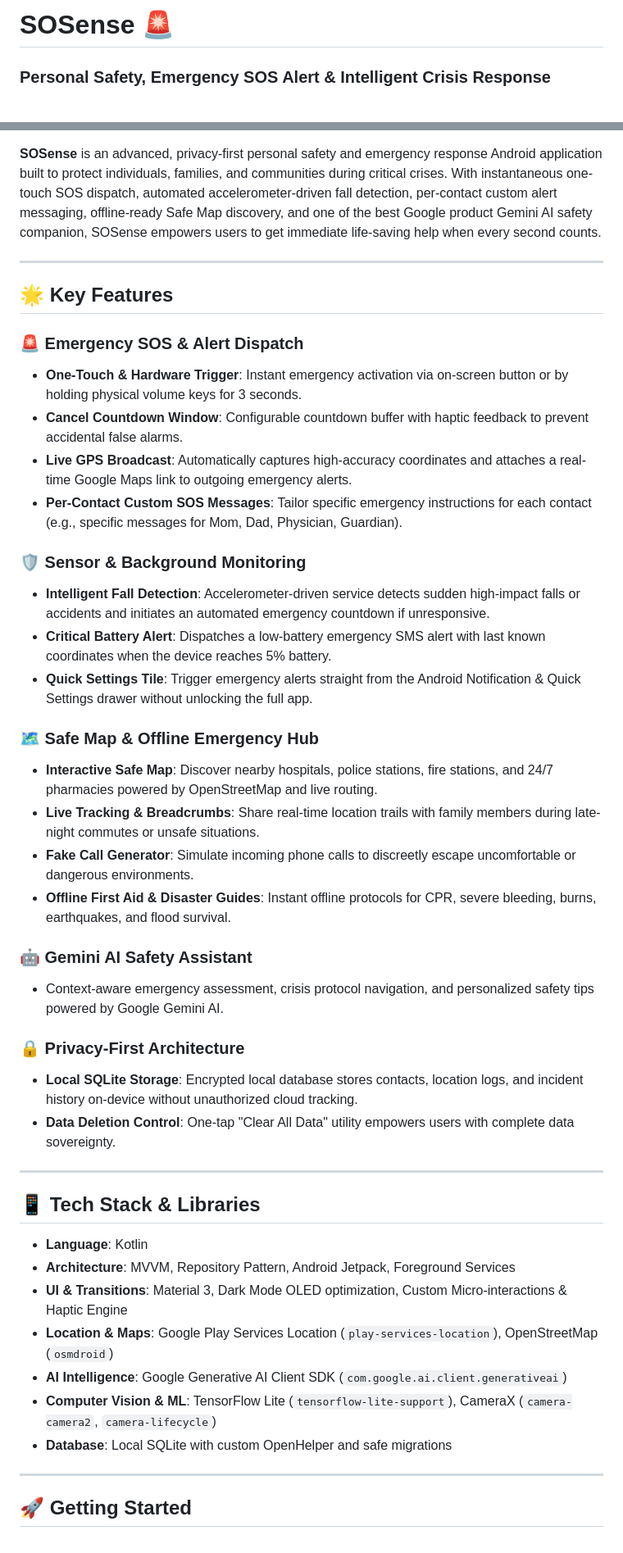
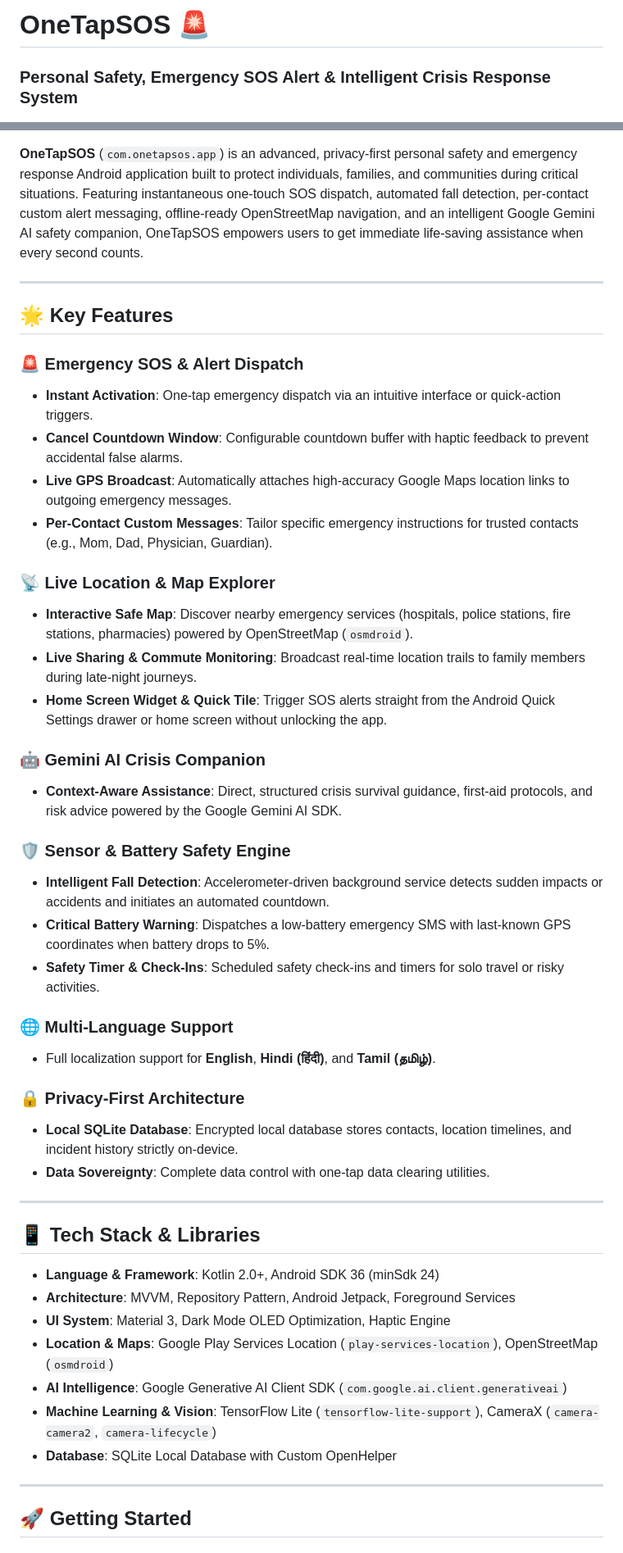
Before and after one commit to TheOrionGD/OneTapSOS, a Markdown page: README.md, 2 parts joined by grey strips. Shown at 82% size. Drawn GitHub-style.

Commit message:
docs: update README.md with v1.2.1 details and codebase analysis

```diff
--- a/README.md
+++ b/README.md
@@ -1,4 +1,4 @@
-# SOSense 🚨
-### Personal Safety, Emergency SOS Alert & Intelligent Crisis Response
+# OneTapSOS 🚨
+### Personal Safety, Emergency SOS Alert & Intelligent Crisis Response System
 
 [![Android](https://img.shields.io/badge/Platform-Android-3DDC84?logo=android&logoColor=white)](https://developer.android.com)
@@ -6,47 +8,49 @@
 [![Gemini AI](https://img.shields.io/badge/AI-Google_Gemini-4285F4?logo=google&logoColor=white)](https://ai.google.dev)
 [![License](https://img.shields.io/badge/License-MIT-blue.svg)](LICENSE)
 
-**SOSense** is an advanced, privacy-first personal safety and emergency response Android application built to protect individuals, families, and communities during critical crises. With instantaneous one-touch SOS dispatch, automated accelerometer-driven fall detection, per-contact custom alert messaging, offline-ready Safe Map discovery, and one of the best Google product Gemini AI safety companion, SOSense empowers users to get immediate life-saving help when every second counts.
+**OneTapSOS** (`com.onetapsos.app`) is an advanced, privacy-first personal safety and emergency response Android application built to protect individuals, families, and communities during critical situations. Featuring instantaneous one-touch SOS dispatch, automated fall detection, per-contact custom alert messaging, offline-ready OpenStreetMap navigation, and an intelligent Google Gemini AI safety companion, OneTapSOS empowers users to get immediate life-saving assistance when every second counts.
 
 ---
 
 ## 🌟 Key Features
 
 ### 🚨 Emergency SOS & Alert Dispatch
-- **One-Touch & Hardware Trigger**: Instant emergency activation via on-screen button or by holding physical volume keys for 3 seconds.
+- **Instant Activation**: One-tap emergency dispatch via an intuitive interface or quick-action triggers.
 - **Cancel Countdown Window**: Configurable countdown buffer with haptic feedback to prevent accidental false alarms.
-- **Live GPS Broadcast**: Automatically captures high-accuracy coordinates and attaches a real-time Google Maps link to outgoing emergency alerts.
-- **Per-Contact Custom SOS Messages**: Tailor specific emergency instructions for each contact (e.g., specific messages for Mom, Dad, Physician, Guardian).
+- **Live GPS Broadcast**: Automatically attaches high-accuracy Google Maps location links to outgoing emergency messages.
+- **Per-Contact Custom Messages**: Tailor specific emergency instructions for trusted contacts (e.g., Mom, Dad, Physician, Guardian).
 
-### 🛡️ Sensor & Background Monitoring
-- **Intelligent Fall Detection**: Accelerometer-driven service detects sudden high-impact falls or accidents and initiates an automated emergency countdown if unresponsive.
-- **Critical Battery Alert**: Dispatches a low-battery emergency SMS alert with last known coordinates when the device reaches 5% battery.
-- **Quick Settings Tile**: Trigger emergency alerts straight from the Android Notification & Quick Settings drawer without unlocking the full app.
+### 📡 Live Location & Map Explorer
+- **Interactive Safe Map**: Discover nearby emergency services (hospitals, police stations, fire stations, pharmacies) powered by OpenStreetMap (`osmdroid`).
+- **Live Sharing & Commute Monitoring**: Broadcast real-time location trails to family members during late-night journeys.
+- **Home Screen Widget & Quick Tile**: Trigger SOS alerts straight from the Android Quick Settings drawer or home screen without unlocking the app.
 
-### 🗺️ Safe Map & Offline Emergency Hub
-- **Interactive Safe Map**: Discover nearby hospitals, police stations, fire stations, and 24/7 pharmacies powered by OpenStreetMap and live routing.
-- **Live Tracking & Breadcrumbs**: Share real-time location trails with family members during late-night commutes or unsafe situations.
-- **Fake Call Generator**: Simulate incoming phone calls to discreetly escape uncomfortable or dangerous environments.
-- **Offline First Aid & Disaster Guides**: Instant offline protocols for CPR, severe bleeding, burns, earthquakes, and flood survival.
+### 🤖 Gemini AI Crisis Companion
+- **Context-Aware Assistance**: Direct, structured crisis survival guidance, first-aid protocols, and risk advice powered by the Google Gemini AI SDK.
 
-### 🤖 Gemini AI Safety Assistant
-- Context-aware emergency assessment, crisis protocol navigation, and personalized safety tips powered by Google Gemini AI.
+### 🛡️ Sensor & Battery Safety Engine
+- **Intelligent Fall Detection**: Accelerometer-driven background service detects sudden impacts or accidents and initiates an automated countdown.
+- **Critical Battery Warning**: Dispatches a low-battery emergency SMS with last-known GPS coordinates when battery drops to 5%.
+- **Safety Timer & Check-Ins**: Scheduled safety check-ins and timers for solo travel or risky activities.
+
+### 🌐 Multi-Language Support
+- Full localization support for **English**, **Hindi (हिंदी)**, and **Tamil (தமிழ்)**.
 
 ### 🔒 Privacy-First Architecture
-- **Local SQLite Storage**: Encrypted local database stores contacts, location logs, and incident history on-device without unauthorized cloud tracking.
-- **Data Deletion Control**: One-tap "Clear All Data" utility empowers users with complete data sovereignty.
+- **Local SQLite Database**: Encrypted local database stores contacts, location timelines, and incident history strictly on-device.
+- **Data Sovereignty**: Complete data control with one-tap data clearing utilities.
 
 ---
 
 ## 📱 Tech Stack & Libraries
 
-- **Language**: Kotlin
+- **Language & Framework**: Kotlin 2.0+, Android SDK 36 (minSdk 24)
 - **Architecture**: MVVM, Repository Pattern, Android Jetpack, Foreground Services
-- **UI & Transitions**: Material 3, Dark Mode OLED optimization, Custom Micro-interactions & Haptic Engine
+- **UI System**: Material 3, Dark Mode OLED Optimization, Haptic Engine
 - **Location & Maps**: Google Play Services Location (`play-services-location`), OpenStreetMap (`osmdroid`)
 - **AI Intelligence**: Google Generative AI Client SDK (`com.google.ai.client.generativeai`)
-- **Computer Vision & ML**: TensorFlow Lite (`tensorflow-lite-support`), CameraX (`camera-camera2`, `camera-lifecycle`)
-- **Database**: Local SQLite with custom OpenHelper and safe migrations
+- **Machine Learning & Vision**: TensorFlow Lite (`tensorflow-lite-support`), CameraX (`camera-camera2`, `camera-lifecycle`)
+- **Database**: SQLite Local Database with Custom OpenHelper
 
 ---
 
```
Also changed, not shown: other parts of README.md (+10 -7 lines).
